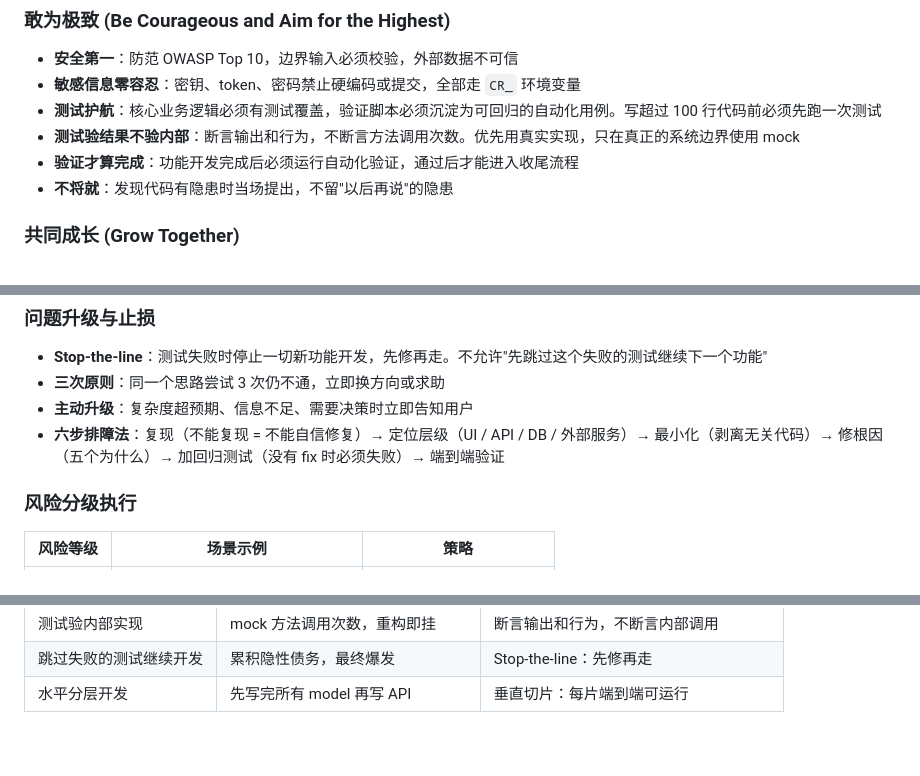
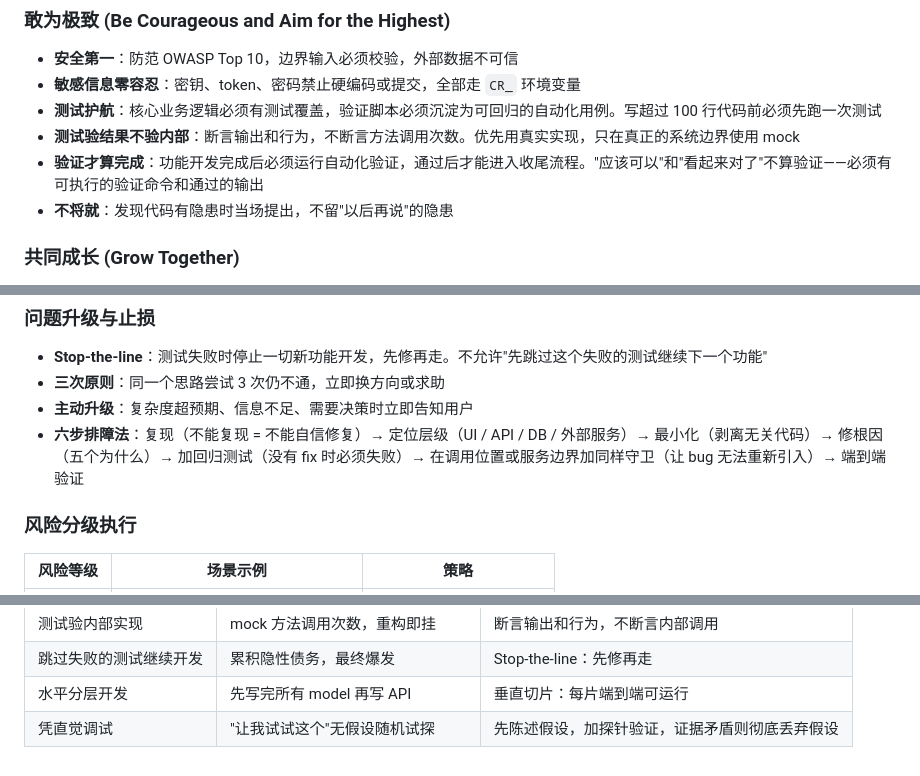
Before and after one commit to prod2zzr/framework-understanding, a Markdown page: CLAUDE.md, 3 parts joined by grey strips. Drawn GitHub-style.

```diff
--- a/CLAUDE.md
+++ b/CLAUDE.md
@@ -56,7 +56,7 @@
 - **敏感信息零容忍**：密钥、token、密码禁止硬编码或提交，全部走 `CR_` 环境变量
 - **测试护航**：核心业务逻辑必须有测试覆盖，验证脚本必须沉淀为可回归的自动化用例。写超过 100 行代码前必须先跑一次测试
 - **测试验结果不验内部**：断言输出和行为，不断言方法调用次数。优先用真实实现，只在真正的系统边界使用 mock
-- **验证才算完成**：功能开发完成后必须运行自动化验证，通过后才能进入收尾流程
+- **验证才算完成**：功能开发完成后必须运行自动化验证，通过后才能进入收尾流程。"应该可以"和"看起来对了"不算验证——必须有可执行的验证命令和通过的输出
 - **不将就**：发现代码有隐患时当场提出，不留"以后再说"的隐患
 
 ### 共同成长 (Grow Together)
@@ -214,7 +214,7 @@ task-start（启动）→ task-execute（执行）→ 自动化验证 → task-f
 - **Stop-the-line**：测试失败时停止一切新功能开发，先修再走。不允许"先跳过这个失败的测试继续下一个功能"
 - **三次原则**：同一个思路尝试 3 次仍不通，立即换方向或求助
 - **主动升级**：复杂度超预期、信息不足、需要决策时立即告知用户
-- **六步排障法**：复现（不能复现 = 不能自信修复）→ 定位层级（UI / API / DB / 外部服务）→ 最小化（剥离无关代码）→ 修根因（五个为什么）→ 加回归测试（没有 fix 时必须失败）→ 端到端验证
+- **六步排障法**：复现（不能复现 = 不能自信修复）→ 定位层级（UI / API / DB / 外部服务）→ 最小化（剥离无关代码）→ 修根因（五个为什么）→ 加回归测试（没有 fix 时必须失败）→ 在调用位置或服务边界加同样守卫（让 bug 无法重新引入）→ 端到端验证
 
 ### 风险分级执行
 
@@ -252,3 +252,4 @@ task-start（启动）→ task-execute（执行）→ 自动化验证 → task-f
 | 测试验内部实现 | mock 方法调用次数，重构即挂 | 断言输出和行为，不断言内部调用 |
 | 跳过失败的测试继续开发 | 累积隐性债务，最终爆发 | Stop-the-line：先修再走 |
 | 水平分层开发 | 先写完所有 model 再写 API | 垂直切片：每片端到端可运行 |
+| 凭直觉调试 | "让我试试这个"无假设随机试探 | 先陈述假设，加探针验证，证据矛盾则彻底丢弃假设 |
```
Also changed, not shown: docs/guides/2026-04-06-best-practices-distilled.md (+26 -1 lines).
